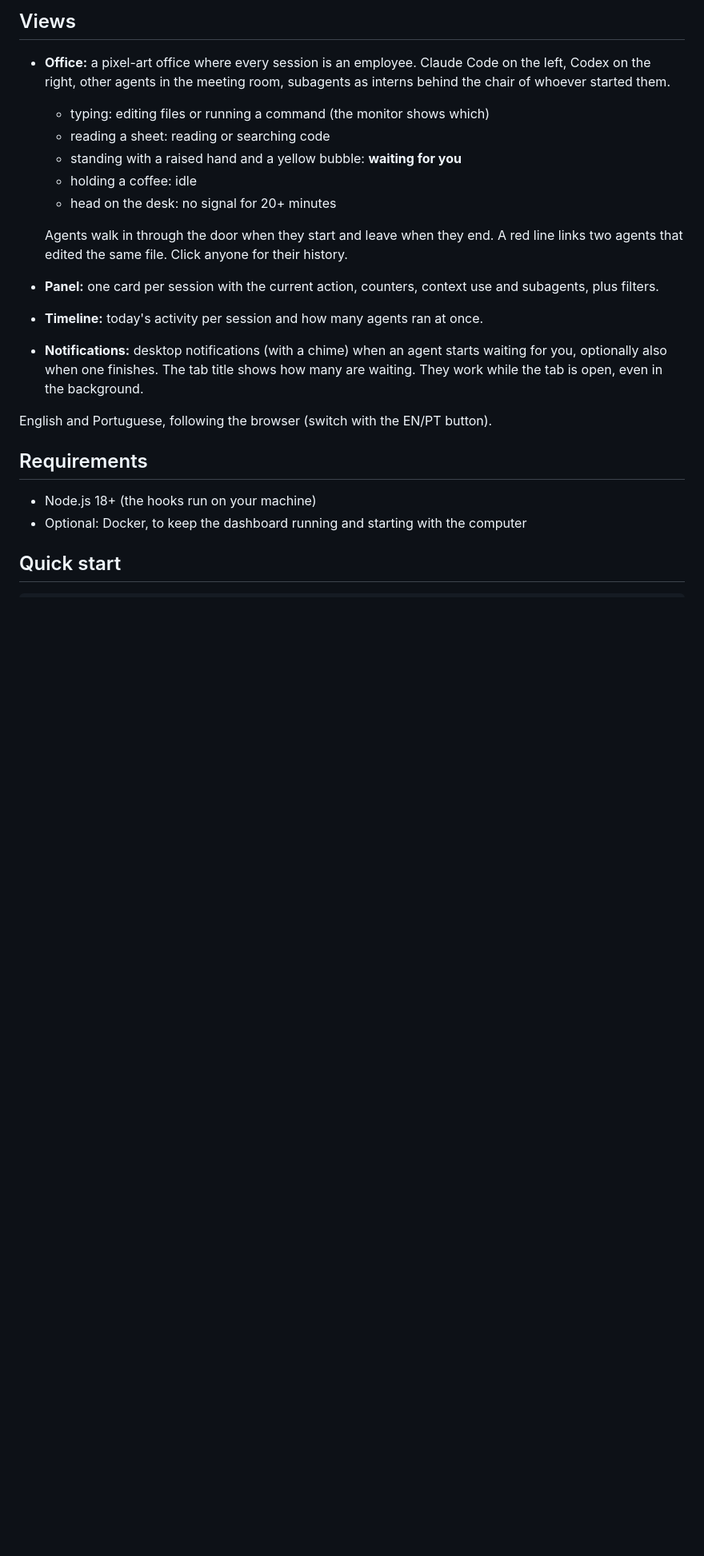
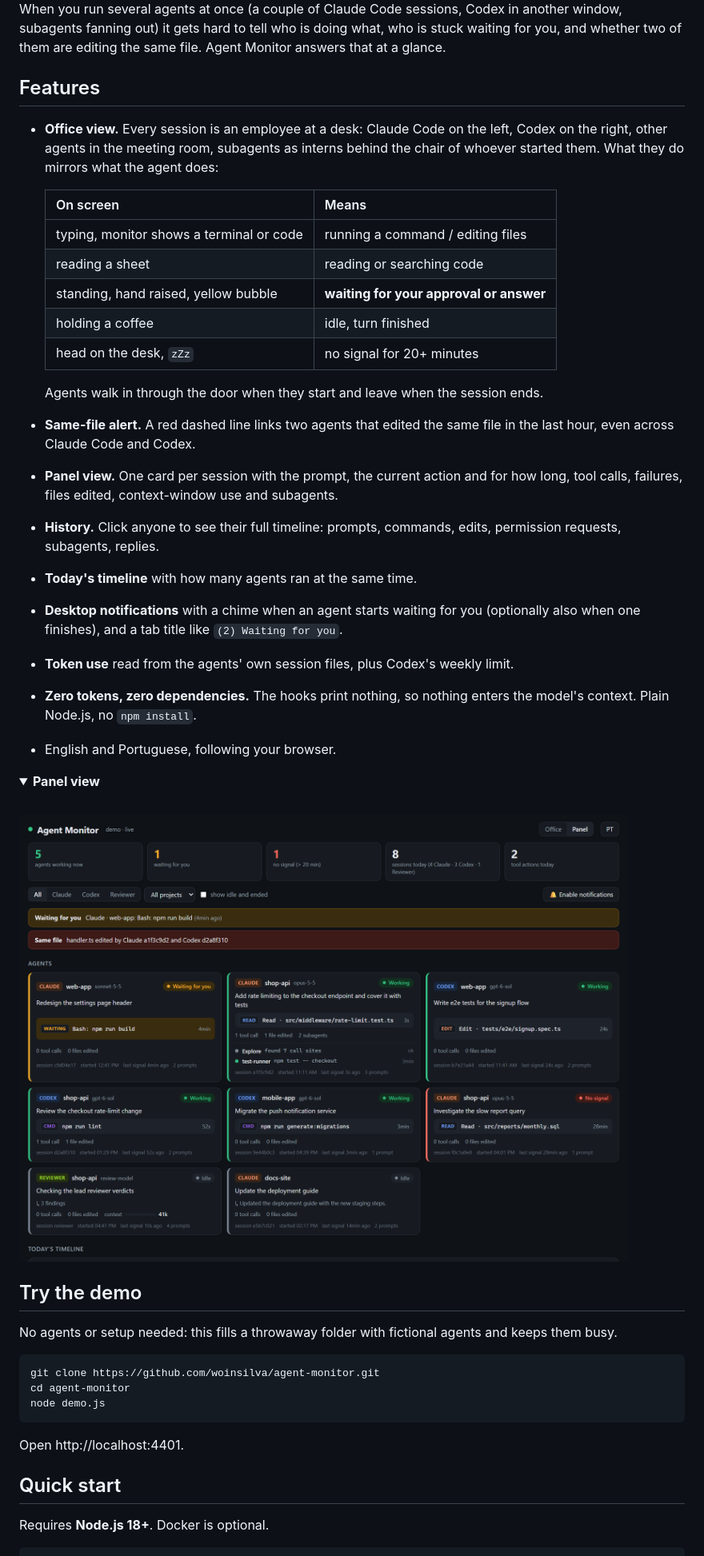
Before and after one commit to woinsilva/agent-monitor, a Markdown page: README.md, the part around one of its changes. Shown at 80% size. GitHub-like rendering; pictures changed too: docs/panel-dark.png (added); folded sections open; blank space fills up the shorter version.

````diff
--- a/README.md
+++ b/README.md
@@ -12,31 +20,59 @@ runs on your machine at http://localhost:4400; nothing is sent anywhere.
 
-## Views
+When you run several agents at once (a couple of Claude Code sessions, Codex in
+another window, subagents fanning out) it gets hard to tell who is doing what,
+who is stuck waiting for you, and whether two of them are editing the same file.
+Agent Monitor answers that at a glance.
 
-- **Office:** a pixel-art office where every session is an employee. Claude Code
-  on the left, Codex on the right, other agents in the meeting room, subagents as
-  interns behind the chair of whoever started them.
-  - typing: editing files or running a command (the monitor shows which)
-  - reading a sheet: reading or searching code
-  - standing with a raised hand and a yellow bubble: **waiting for you**
-  - holding a coffee: idle
-  - head on the desk: no signal for 20+ minutes
+## Features
 
-  Agents walk in through the door when they start and leave when they end. A red
-  line links two agents that edited the same file. Click anyone for their history.
-- **Panel:** one card per session with the current action, counters, context use
-  and subagents, plus filters.
-- **Timeline:** today's activity per session and how many agents ran at once.
-- **Notifications:** desktop notifications (with a chime) when an agent starts
-  waiting for you, optionally also when one finishes. The tab title shows how many
-  are waiting. They work while the tab is open, even in the background.
+- **Office view.** Every session is an employee at a desk: Claude Code on the left,
+  Codex on the right, other agents in the meeting room, subagents as interns behind
+  the chair of whoever started them. What they do mirrors what the agent does:
 
-English and Portuguese, following the browser (switch with the EN/PT button).
+  | On screen | Means |
+  |---|---|
+  | typing, monitor shows a terminal or code | running a command / editing files |
+  | reading a sheet | reading or searching code |
+  | standing, hand raised, yellow bubble | **waiting for your approval or answer** |
+  | holding a coffee | idle, turn finished |
+  | head on the desk, `zZz` | no signal for 20+ minutes |
 
-## Requirements
+  Agents walk in through the door when they start and leave when the session ends.
+- **Same-file alert.** A red dashed line links two agents that edited the same file
+  in the last hour, even across Claude Code and Codex.
+- **Panel view.** One card per session with the prompt, the current action and for
+  how long, tool calls, failures, files edited, context-window use and subagents.
+- **History.** Click anyone to see their full timeline: prompts, commands, edits,
+  permission requests, subagents, replies.
+- **Today's timeline** with how many agents ran at the same time.
+- **Desktop notifications** with a chime when an agent starts waiting for you
+  (optionally also when one finishes), and a tab title like `(2) Waiting for you`.
+- **Token use** read from the agents' own session files, plus Codex's weekly limit.
+- **Zero tokens, zero dependencies.** The hooks print nothing, so nothing enters
+  the model's context. Plain Node.js, no `npm install`.
+- English and Portuguese, following your browser.
 
-- Node.js 18+ (the hooks run on your machine)
-- Optional: Docker, to keep the dashboard running and starting with the computer
+<details>
+<summary><b>Panel view</b></summary>
+<br>
+<img alt="The panel view: one card per agent with its current action, counters and subagents" src="docs/panel-dark.png">
+</details>
+
+## Try the demo
+
+No agents or setup needed: this fills a throwaway folder with fictional agents and
+keeps them busy.
+
+```sh
+git clone https://github.com/woinsilva/agent-monitor.git
+cd agent-monitor
+node demo.js
+```
+
+Open http://localhost:4401.
 
 ## Quick start
 
+Requires **Node.js 18+**. Docker is optional.
+
 ```sh
````
Also changed, not shown: other parts of README.md (+97 -46 lines), README.pt-BR.md (+88 -46 lines), docs/office-dark.png (added), docs/office-light.png (added), 4 other files.
